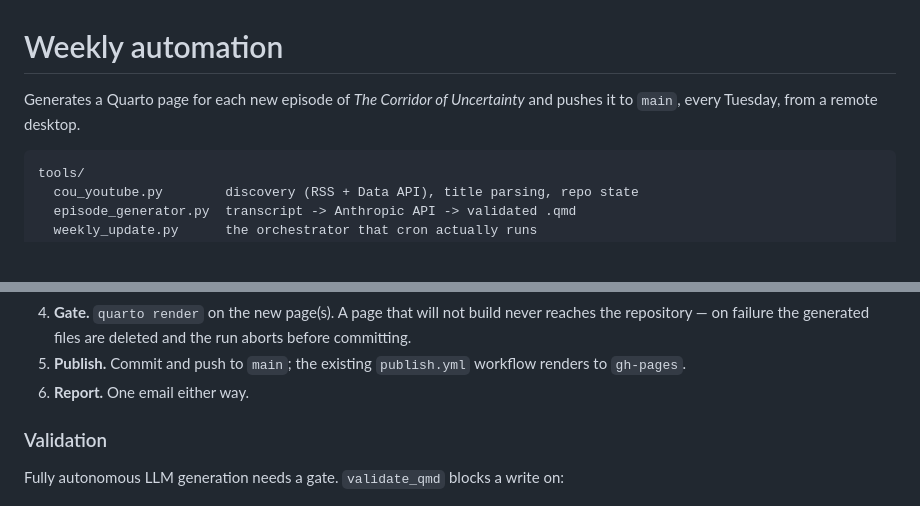
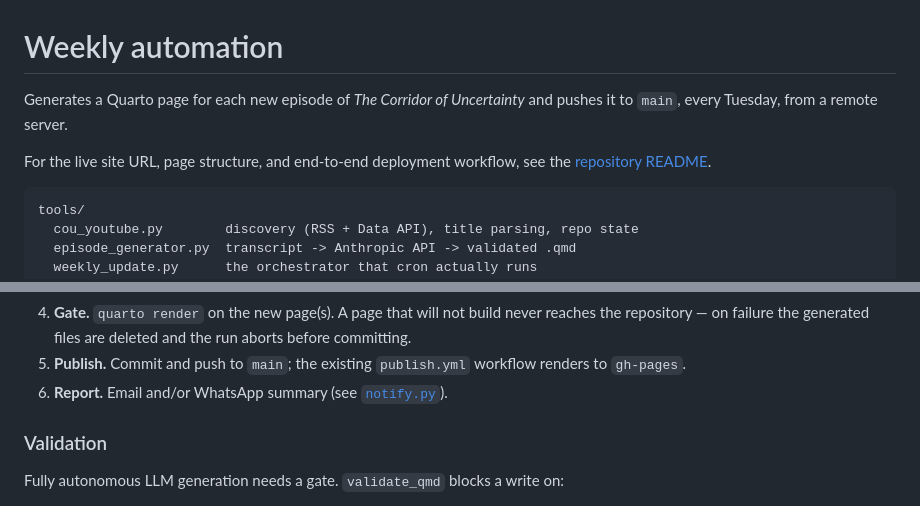
Before and after one commit to areeslindley/corridor-of-uncertainty, a Markdown page: tools/README.md, 2 parts joined by grey strips. Rendered like a GitHub page; blank space fills up the shorter version.

````diff
--- a/tools/README.md
+++ b/tools/README.md
@@ -1,7 +1,10 @@
 # Weekly automation
 
 Generates a Quarto page for each new episode of *The Corridor of Uncertainty*
-and pushes it to `main`, every Tuesday, from a remote desktop.
+and pushes it to `main`, every Tuesday, from a remote server.
+
+For the live site URL, page structure, and end-to-end deployment workflow, see
+the [repository README](../README.md).
 
 ```
 tools/
@@ -35,7 +38,7 @@ tools/
    and the run aborts before committing.
 5. **Publish.** Commit and push to `main`; the existing `publish.yml` workflow
    renders to `gh-pages`.
-6. **Report.** One email either way.
+6. **Report.** Email and/or WhatsApp summary (see [`notify.py`](notify.py)).
 
 ### Validation
 
````
Also changed, not shown: README.md (added, +146 -0 lines).
